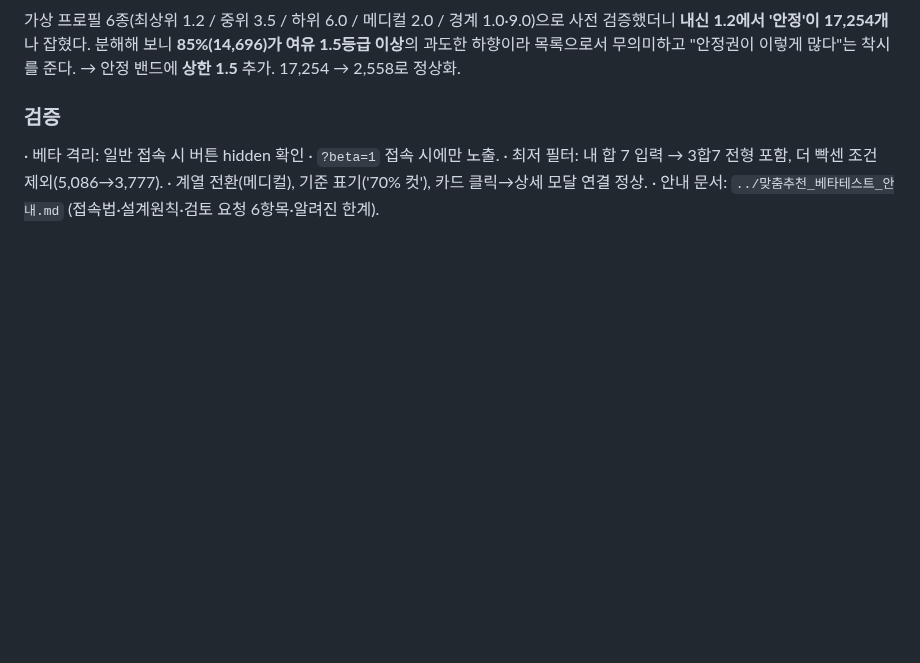
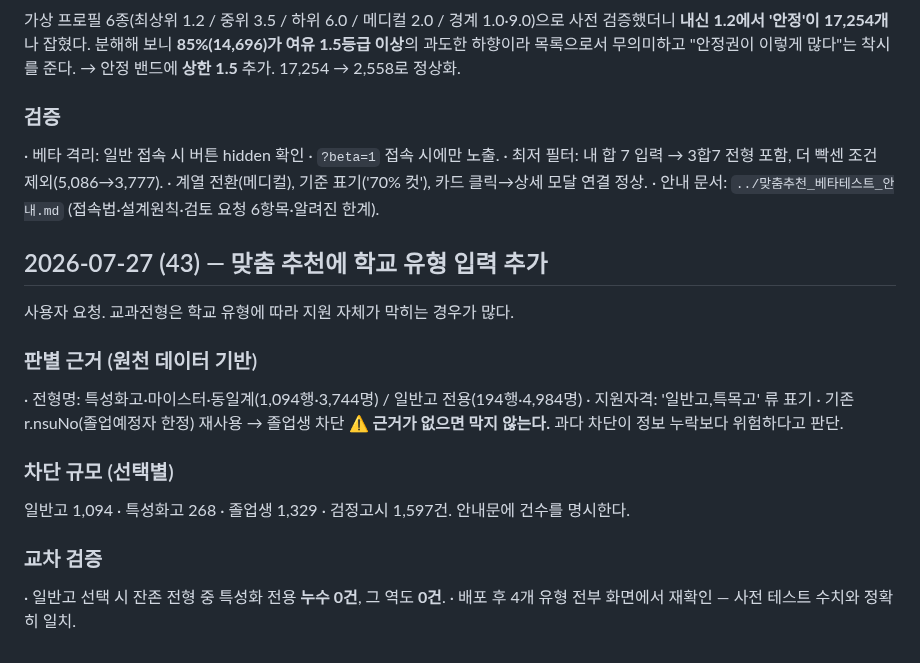
Before and after one commit to omnisis01/etoos247-ipsi-dashboard, a Markdown page: context-notes.md, the part around the change. GitHub-like rendering; blank space fills up the shorter version.

Commit message:
작업 노트: 학교 유형 필터 판별 근거·교차 검증 기록
Co-Authored-By: Claude Opus 4.8 <noreply@anthropic.com>

```diff
--- a/context-notes.md
+++ b/context-notes.md
@@ -1366,3 +1366,20 @@ UI QA 후속. 카테고리 감사에서 **1,783행(모집 21,260명·8.4%)이
 · 최저 필터: 내 합 7 입력 → 3합7 전형 포함, 더 빡센 조건 제외(5,086→3,777).
 · 계열 전환(메디컬), 기준 표기('70% 컷'), 카드 클릭→상세 모달 연결 정상.
 · 안내 문서: `../맞춤추천_베타테스트_안내.md` (접속법·설계원칙·검토 요청 6항목·알려진 한계).
+
+## 2026-07-27 (43) — 맞춤 추천에 학교 유형 입력 추가
+
+사용자 요청. 교과전형은 학교 유형에 따라 지원 자체가 막히는 경우가 많다.
+
+### 판별 근거 (원천 데이터 기반)
+· 전형명: 특성화고·마이스터·동일계(1,094행·3,744명) / 일반고 전용(194행·4,984명)
+· 지원자격: '일반고,특목고' 류 표기
+· 기존 r.nsuNo(졸업예정자 한정) 재사용 → 졸업생 차단
+⚠️ **근거가 없으면 막지 않는다.** 과다 차단이 정보 누락보다 위험하다고 판단.
+
+### 차단 규모 (선택별)
+일반고 1,094 · 특성화고 268 · 졸업생 1,329 · 검정고시 1,597건. 안내문에 건수를 명시한다.
+
+### 교차 검증
+· 일반고 선택 시 잔존 전형 중 특성화 전용 **누수 0건**, 그 역도 **0건**.
+· 배포 후 4개 유형 전부 화면에서 재확인 — 사전 테스트 수치와 정확히 일치.
```
